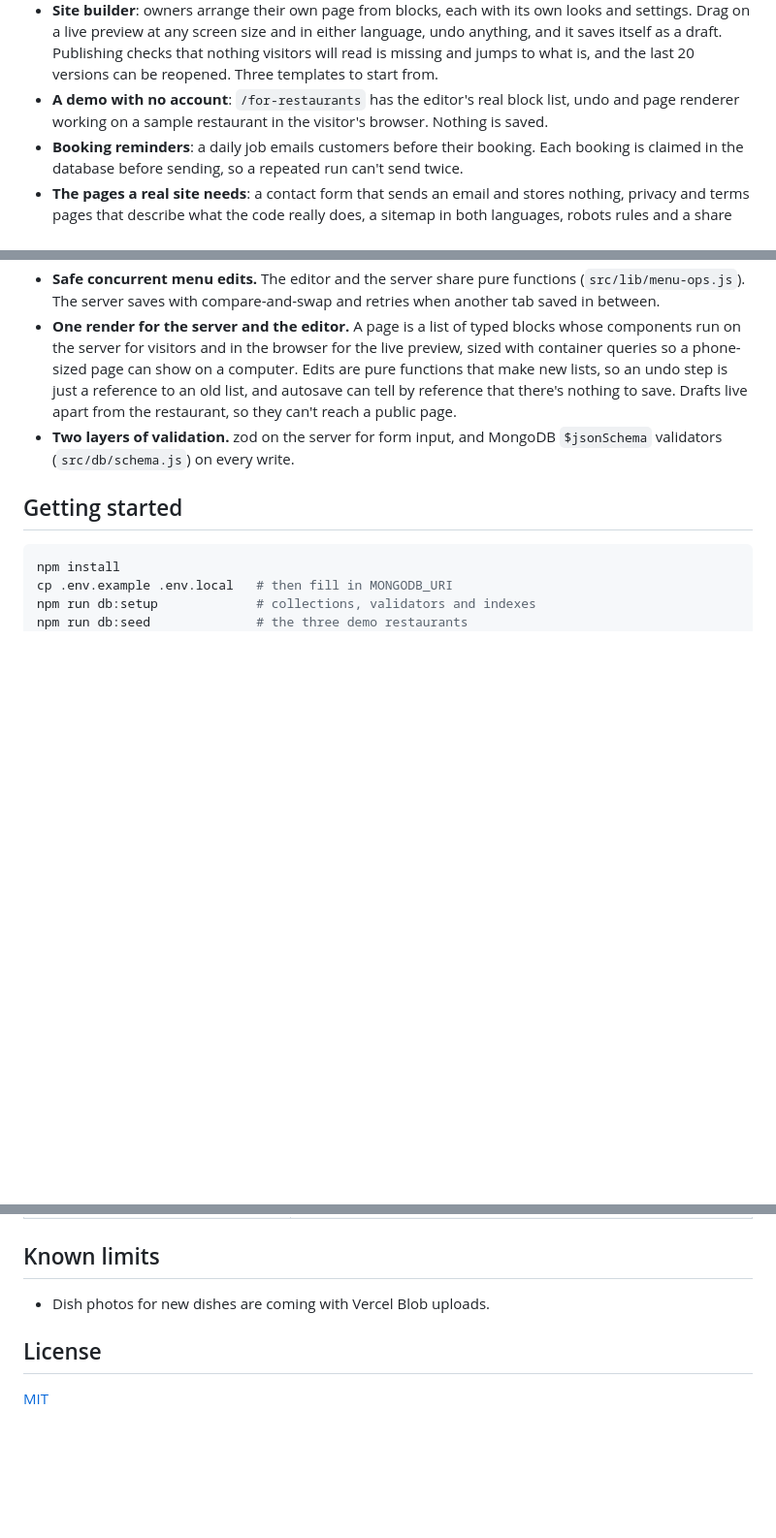
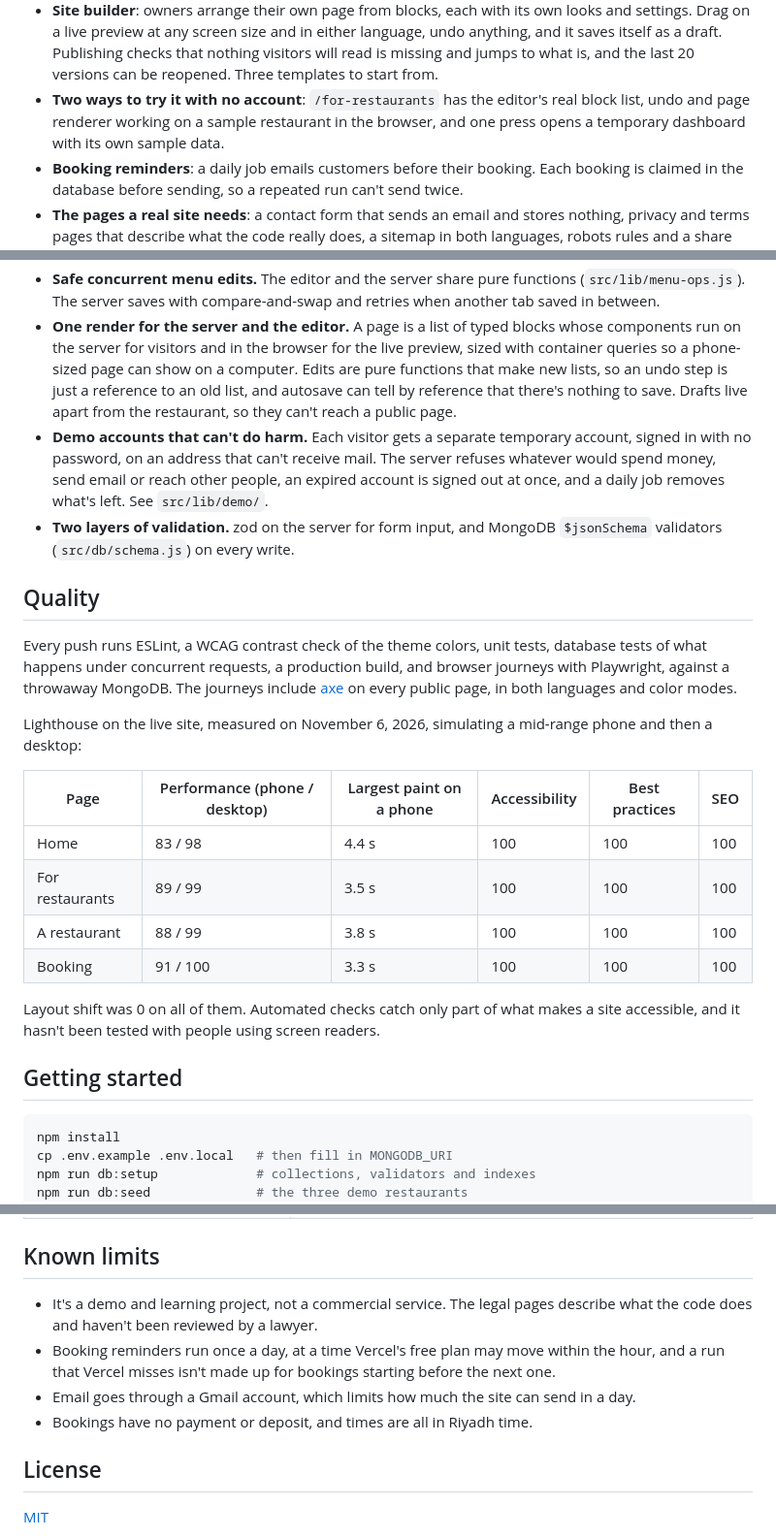
Before and after one commit to deved234/sufra, a Markdown page: README.md, 3 parts joined by grey strips. Shown at 97% size. Rendered like a GitHub page; blank space fills up the shorter version.

```diff
--- a/README.md
+++ b/README.md
@@ -20,7 +35,7 @@ A multi-tenant restaurant platform: every restaurant gets its own branded websit
 - **Photos**: dish photos, a cover and a logo, cropped by drag, zoom or keyboard and shrunk in the browser, then uploaded straight to Cloudinary with a signature from the server, written by hand with no SDK.
 - **QR codes**: a QR encoder written from the standard (Reed-Solomon, masking and all), checked against an independent decoder, with PNG and SVG downloads and a printable table card.
 - **Site builder**: owners arrange their own page from blocks, each with its own looks and settings. Drag on a live preview at any screen size and in either language, undo anything, and it saves itself as a draft. Publishing checks that nothing visitors will read is missing and jumps to what is, and the last 20 versions can be reopened. Three templates to start from.
-- **A demo with no account**: `/for-restaurants` has the editor's real block list, undo and page renderer working on a sample restaurant in the visitor's browser. Nothing is saved.
+- **Two ways to try it with no account**: `/for-restaurants` has the editor's real block list, undo and page renderer working on a sample restaurant in the browser, and one press opens a temporary dashboard with its own sample data.
 - **Booking reminders**: a daily job emails customers before their booking. Each booking is claimed in the database before sending, so a repeated run can't send twice.
 - **The pages a real site needs**: a contact form that sends an email and stores nothing, privacy and terms pages that describe what the code really does, a sitemap in both languages, robots rules and a share image.
 - **Owner dashboard**: create a restaurant, edit its details with a live theme preview, and edit the menu with drag and drop (mouse, touch and keyboard) and optimistic updates.
@@ -45,7 +60,23 @@ A multi-tenant restaurant platform: every restaurant gets its own branded websit
 - **Authorization in every action.** `src/lib/auth/dal.js` is the only place that turns the cookie into a user. Every Server Action checks the user and the restaurant owner in the database query itself; the proxy only redirects signed-out page visits.
 - **Safe concurrent menu edits.** The editor and the server share pure functions (`src/lib/menu-ops.js`). The server saves with compare-and-swap and retries when another tab saved in between.
 - **One render for the server and the editor.** A page is a list of typed blocks whose components run on the server for visitors and in the browser for the live preview, sized with container queries so a phone-sized page can show on a computer. Edits are pure functions that make new lists, so an undo step is just a reference to an old list, and autosave can tell by reference that there's nothing to save. Drafts live apart from the restaurant, so they can't reach a public page.
+- **Demo accounts that can't do harm.** Each visitor gets a separate temporary account, signed in with no password, on an address that can't receive mail. The server refuses whatever would spend money, send email or reach other people, an expired account is signed out at once, and a daily job removes what's left. See `src/lib/demo/`.
 - **Two layers of validation.** zod on the server for form input, and MongoDB `$jsonSchema` validators (`src/db/schema.js`) on every write.
+
+## Quality
+
+Every push runs ESLint, a WCAG contrast check of the theme colors, unit tests, database tests of what happens under concurrent requests, a production build, and browser journeys with Playwright, against a throwaway MongoDB. The journeys include [axe](https://github.com/dequelabs/axe-core-npm) on every public page, in both languages and color modes.
+
+Lighthouse on the live site, measured on November 6, 2026, simulating a mid-range phone and then a desktop:
+
+| Page | Performance (phone / desktop) | Largest paint on a phone | Accessibility | Best practices | SEO |
+|---|---|---|---|---|---|
+| Home | 83 / 98 | 4.4 s | 100 | 100 | 100 |
+| For restaurants | 89 / 99 | 3.5 s | 100 | 100 | 100 |
+| A restaurant | 88 / 99 | 3.8 s | 100 | 100 | 100 |
+| Booking | 91 / 100 | 3.3 s | 100 | 100 | 100 |
+
+Layout shift was 0 on all of them. Automated checks catch only part of what makes a site accessible, and it hasn't been tested with people using screen readers.
 
 ## Getting started
 
@@ -88,7 +119,10 @@ Open [http://localhost:3000](http://localhost:3000).
 
 ## Known limits
 
-- Dish photos for new dishes are coming with Vercel Blob uploads.
+- It's a demo and learning project, not a commercial service. The legal pages describe what the code does and haven't been reviewed by a lawyer.
+- Booking reminders run once a day, at a time Vercel's free plan may move within the hour, and a run that Vercel misses isn't made up for bookings starting before the next one.
+- Email goes through a Gmail account, which limits how much the site can send in a day.
+- Bookings have no payment or deposit, and times are all in Riyadh time.
 
 ## License
 
```
Also changed, not shown: other parts of README.md (+16 -1 lines), docs/images/bookings.jpg (added), docs/images/editor.jpg (added), docs/images/home.jpg (added), docs/images/menu.jpg (added), docs/images/restaurant-arabic.jpg (added).
